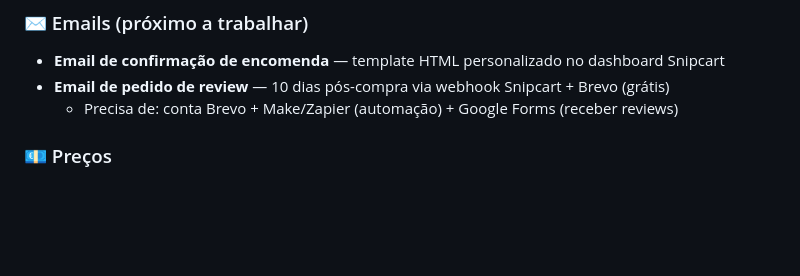
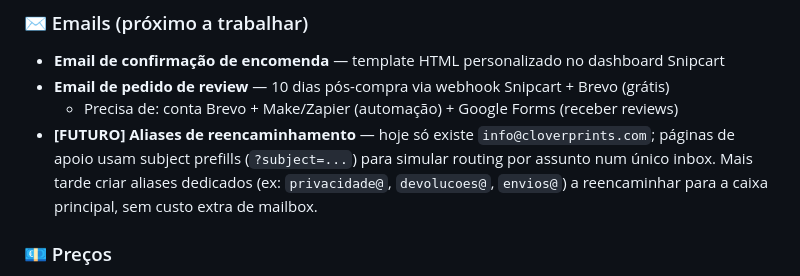
Before and after one commit to mmarcomm/Cloverprints, a Markdown page: ROADMAP-mockup.md, the part around the change. GitHub-like rendering; blank space fills up the shorter version.

Commit message:
Note forwarding aliases as future work in roadmap
Support pages currently use subject-prefilled mailto links to info@cloverprints.com as an interim routing solution.

```diff
--- a/ROADMAP-mockup.md
+++ b/ROADMAP-mockup.md
@@ -31,6 +31,7 @@ Branch: `claude/snipcart-tshirt-research-W2bnj`
 - **Email de confirmação de encomenda** — template HTML personalizado no dashboard Snipcart
 - **Email de pedido de review** — 10 dias pós-compra via webhook Snipcart + Brevo (grátis)
   - Precisa de: conta Brevo + Make/Zapier (automação) + Google Forms (receber reviews)
+- **[FUTURO] Aliases de reencaminhamento** — hoje só existe `info@cloverprints.com`; páginas de apoio usam subject prefills (`?subject=...`) para simular routing por assunto num único inbox. Mais tarde criar aliases dedicados (ex: `privacidade@`, `devolucoes@`, `envios@`) a reencaminhar para a caixa principal, sem custo extra de mailbox.
 
 ### 💶 Preços
 - **Locale pt-PT no Snipcart** — para o checkout mostrar `45,00 €`
```
